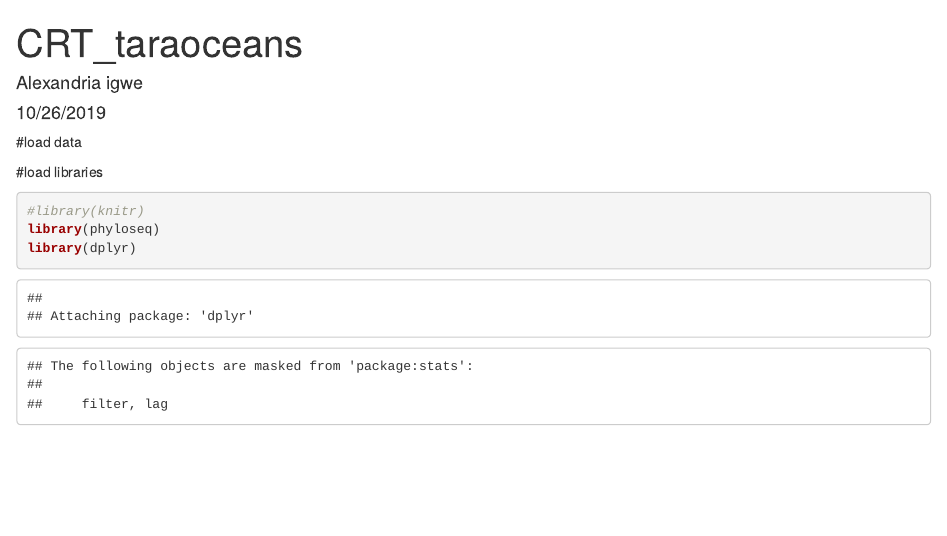
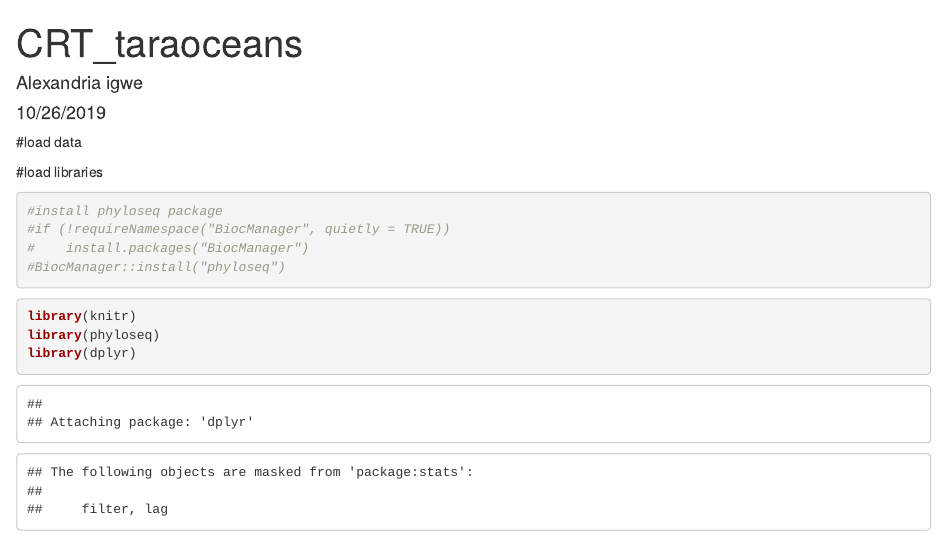
Before and after one commit to anigwe/ord_abund_raretaxa, an R Markdown document (crt_taraoceans.Rmd): the page in a window 1100 px wide, from its top. Rendered offline with R 4.5, knitr and Pandoc, with nearby package versions; some code elsewhere in the file could not run offline.

Commit message:
Add files via upload

````diff
--- a/crt_taraoceans.Rmd
+++ b/crt_taraoceans.Rmd
@@ -27,7 +27,13 @@ tax<- read.csv("taxa.csv", sep=",", header=T, row.names=1)
 ```
 #load libraries
 ```{r}
-#library(knitr)
+#install phyloseq package
+#if (!requireNamespace("BiocManager", quietly = TRUE))
+#    install.packages("BiocManager")
+#BiocManager::install("phyloseq")
+```
+```{r}
+library(knitr)
 library(phyloseq)
 library(dplyr)
 library(ggplot2)
````
Also changed, not shown: crt_taraoceans.Rmd (8 more changed lines).
